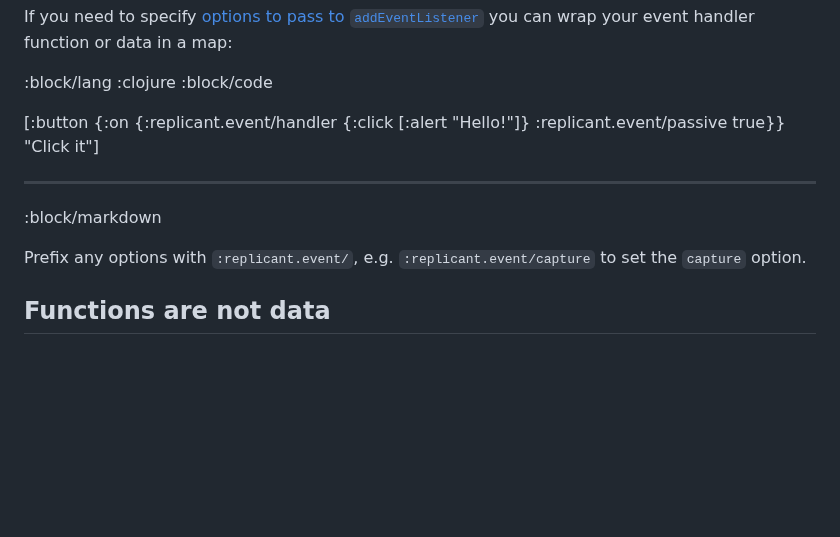
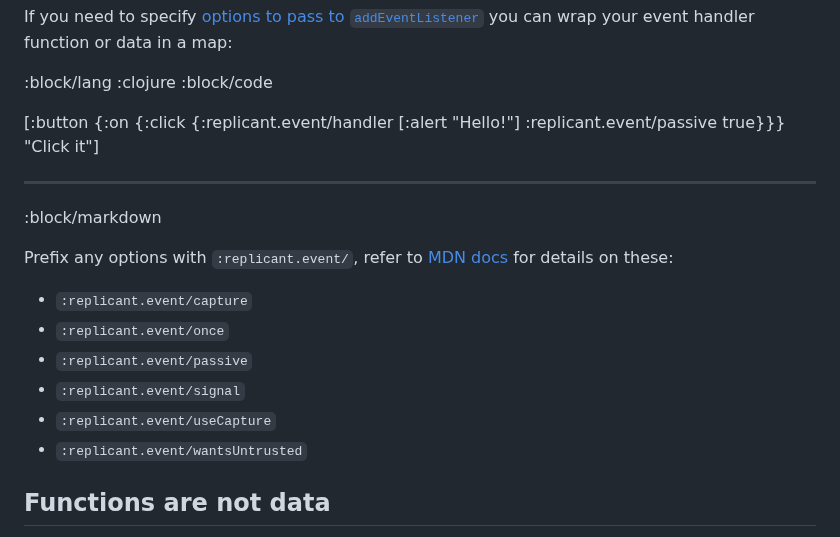
Before and after one commit to cjohansen/replicant-docs, a Markdown page: content/event-handlers.md, the part around the change. Rendered like a GitHub page; blank space fills up the shorter version.

Commit message:
Fix code example error and make event handler options explicit

```diff
--- a/content/event-handlers.md
+++ b/content/event-handlers.md
@@ -46,15 +46,23 @@ you can wrap your event handler function or data in a map:
 :block/code
 
 [:button
- {:on {:replicant.event/handler {:click [:alert "Hello!"]}
-       :replicant.event/passive true}}
+ {:on {:click {:replicant.event/handler [:alert "Hello!"]
+               :replicant.event/passive true}}}
  "Click it"]
 
 --------------------------------------------------------------------------------
 :block/markdown
 
-Prefix any options with `:replicant.event/`, e.g. `:replicant.event/capture` to
-set the `capture` option.
+Prefix any options with `:replicant.event/`, refer to [MDN
+docs](https://developer.mozilla.org/en-US/docs/Web/API/EventTarget/addEventListener#options)
+for details on these:
+
+- `:replicant.event/capture`
+- `:replicant.event/once`
+- `:replicant.event/passive`
+- `:replicant.event/signal`
+- `:replicant.event/useCapture`
+- `:replicant.event/wantsUntrusted`
 
 ## Functions are not data
 
```
